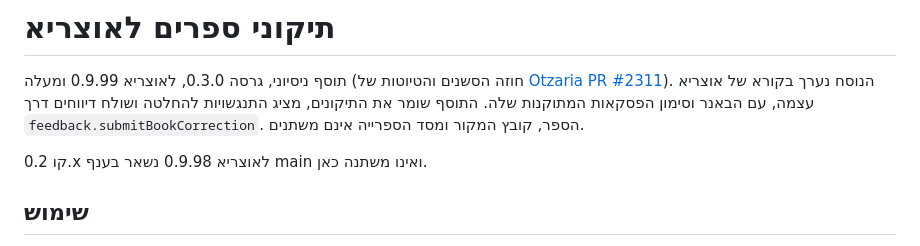
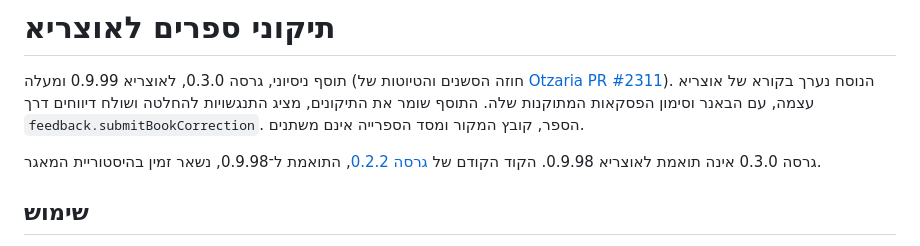
Before and after one commit to Yehuda-Zakesh/otzaria-book-corrections, a Markdown page: README.md, the part around the change. GitHub-like rendering.

Commit message:
Document main branch update and 0.3.0 compatibility

```diff
--- a/README.md
+++ b/README.md
@@ -2,7 +2,7 @@
 
 תוסף ניסיוני, גרסה 0.3.0, לאוצריא 0.9.99 ומעלה (חוזה הסשנים והטיוטות של [Otzaria PR #2311](https://github.com/Otzaria/otzaria/pull/2311)). הנוסח נערך בקורא של אוצריא עצמה, עם הבאנר וסימון הפסקאות המתוקנות שלה. התוסף שומר את התיקונים, מציג התנגשויות להחלטה ושולח דיווחים דרך `feedback.submitBookCorrection`. הספר, קובץ המקור ומסד הספרייה אינם משתנים.
 
-קו 0.2.x לאוצריא 0.9.98 נשאר בענף main ואינו משתנה כאן.
+גרסה 0.3.0 אינה תואמת לאוצריא 0.9.98. הקוד הקודם של [גרסה 0.2.2](https://github.com/Yehuda-Zakesh/otzaria-book-corrections/tree/7c55bbd9c832e4aca4ee9eec43975bf25e82b576), התואמת ל־0.9.98, נשאר זמין בהיסטוריית המאגר.
 
 ## שימוש
 
```
Also changed, not shown: docs/QA.md (+7 -0 lines).
